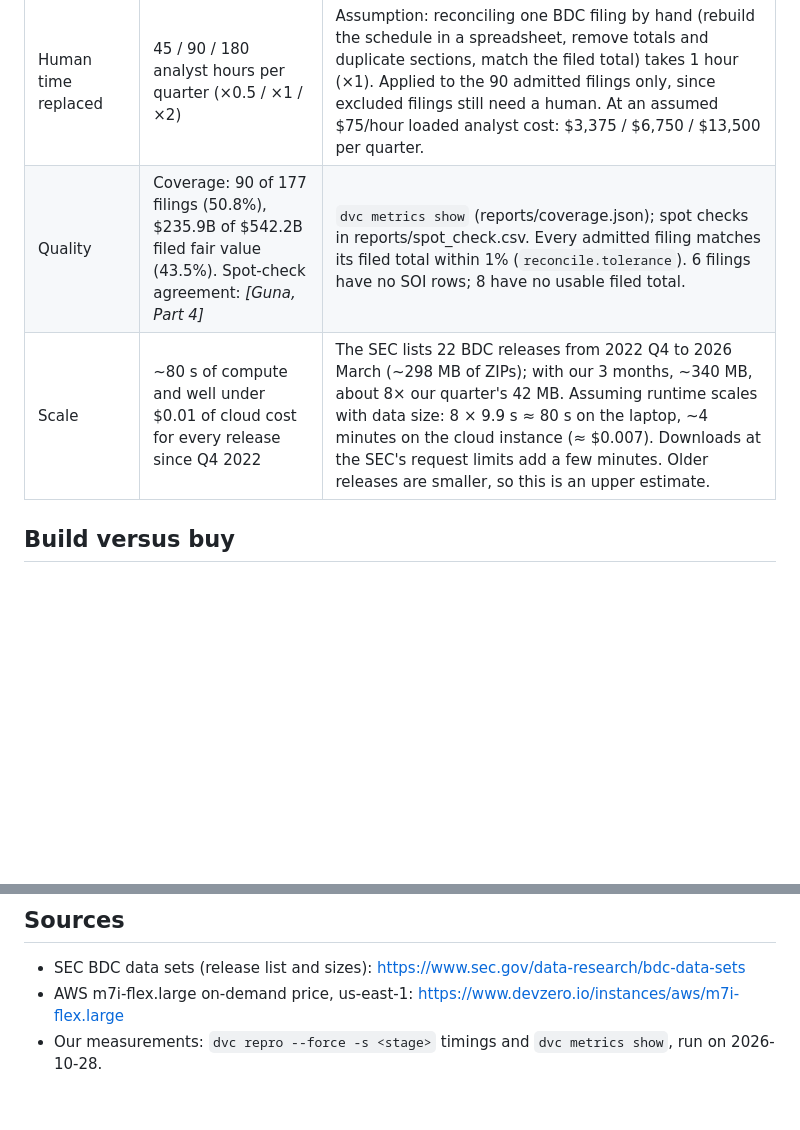
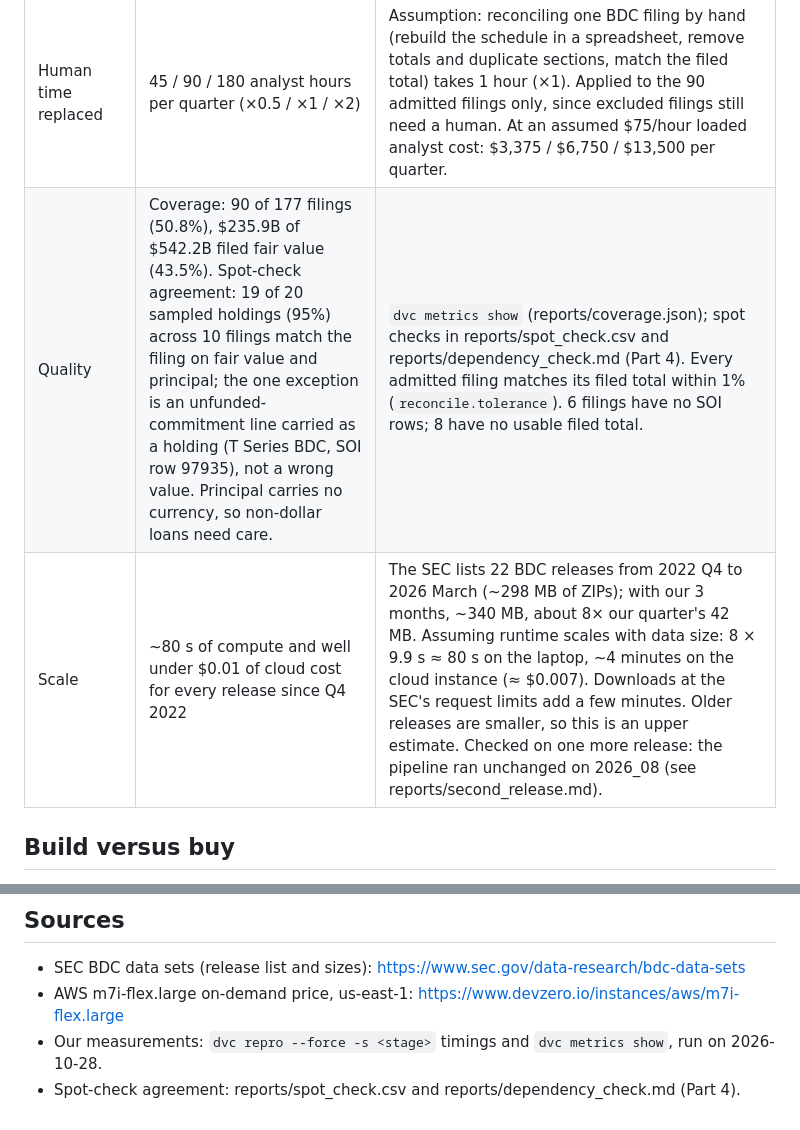
Before and after one commit to BigDataIA-Fall-26-Team-2/DAMG-7245-Project-Lantern-Case-Study-2B-Team-2, a Markdown page: cs2b/reports/economics.md, 2 parts joined by grey strips. Drawn GitHub-style; blank space fills up the shorter version.

Commit message:
Part 5: economics quality line with Part 4 spot-check agreement (19/20)

```diff
--- a/cs2b/reports/economics.md
+++ b/cs2b/reports/economics.md
@@ -9,8 +9,8 @@ Release: 2026q2 (monthly SEC BDC data sets 2026_04, 2026_05, 2026_06), 183 filin
 | Cost per completed task | ≈ $0 on a laptop; ≈ $0.000009 per admitted filing on cloud | Laptop: no marginal cost. Cloud equivalent: AWS m7i-flex.large at $0.0958/hour on-demand (us-east-1). Assumes the full run takes ~30 s there (about 3× our laptop time, a stated assumption: fewer and slower cores). 30 s × $0.0958/3600 s ≈ $0.0008 per run; ÷ 183 filings ≈ $0.0000044 per filing processed; ÷ 90 admitted ≈ $0.0000089 per completed task. No model or API cost: the pipeline uses no AI model. |
 | Latency | 9.9 s for the whole release; 0.054 s per filing (0.11 s per admitted filing) | Measured with `/usr/bin/time -p dvc repro --force -s <stage>` on an Apple M3 Pro, 18 GB RAM: acquire 0.58 s, parse 4.91 s, clean 2.63 s, reconcile 1.26 s, report 0.52 s. Includes about 0.5 s of DVC overhead per stage. Excludes the one-time `dvc pull` (~664 MB). |
 | Human time replaced | 45 / 90 / 180 analyst hours per quarter (×0.5 / ×1 / ×2) | Assumption: reconciling one BDC filing by hand (rebuild the schedule in a spreadsheet, remove totals and duplicate sections, match the filed total) takes 1 hour (×1). Applied to the 90 admitted filings only, since excluded filings still need a human. At an assumed $75/hour loaded analyst cost: $3,375 / $6,750 / $13,500 per quarter. |
-| Quality | Coverage: 90 of 177 filings (50.8%), $235.9B of $542.2B filed fair value (43.5%). Spot-check agreement: _[Guna, Part 4]_ | `dvc metrics show` (reports/coverage.json); spot checks in reports/spot_check.csv. Every admitted filing matches its filed total within 1% (`reconcile.tolerance`). 6 filings have no SOI rows; 8 have no usable filed total. |
-| Scale | ~80 s of compute and well under $0.01 of cloud cost for every release since Q4 2022 | The SEC lists 22 BDC releases from 2022 Q4 to 2026 March (~298 MB of ZIPs); with our 3 months, ~340 MB, about 8× our quarter's 42 MB. Assuming runtime scales with data size: 8 × 9.9 s ≈ 80 s on the laptop, ~4 minutes on the cloud instance (≈ $0.007). Downloads at the SEC's request limits add a few minutes. Older releases are smaller, so this is an upper estimate. |
+| Quality | Coverage: 90 of 177 filings (50.8%), $235.9B of $542.2B filed fair value (43.5%). Spot-check agreement: 19 of 20 sampled holdings (95%) across 10 filings match the filing on fair value and principal; the one exception is an unfunded-commitment line carried as a holding (T Series BDC, SOI row 97935), not a wrong value. Principal carries no currency, so non-dollar loans need care. | `dvc metrics show` (reports/coverage.json); spot checks in reports/spot_check.csv and reports/dependency_check.md (Part 4). Every admitted filing matches its filed total within 1% (`reconcile.tolerance`). 6 filings have no SOI rows; 8 have no usable filed total. |
+| Scale | ~80 s of compute and well under $0.01 of cloud cost for every release since Q4 2022 | The SEC lists 22 BDC releases from 2022 Q4 to 2026 March (~298 MB of ZIPs); with our 3 months, ~340 MB, about 8× our quarter's 42 MB. Assuming runtime scales with data size: 8 × 9.9 s ≈ 80 s on the laptop, ~4 minutes on the cloud instance (≈ $0.007). Downloads at the SEC's request limits add a few minutes. Older releases are smaller, so this is an upper estimate. Checked on one more release: the pipeline ran unchanged on 2026_08 (see reports/second_release.md). |
 
 ## Build versus buy
 
@@ -20,3 +20,4 @@ The starter kit saved most of the plumbing: typed loaders for SUB, TAG, NUM and
 - SEC BDC data sets (release list and sizes): https://www.sec.gov/data-research/bdc-data-sets
 - AWS m7i-flex.large on-demand price, us-east-1: https://www.devzero.io/instances/aws/m7i-flex.large
 - Our measurements: `dvc repro --force -s <stage>` timings and `dvc metrics show`, run on 2026-10-28.
+- Spot-check agreement: reports/spot_check.csv and reports/dependency_check.md (Part 4).
```
